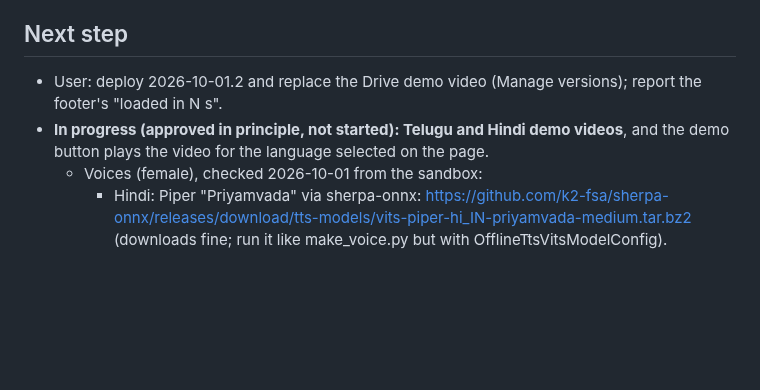
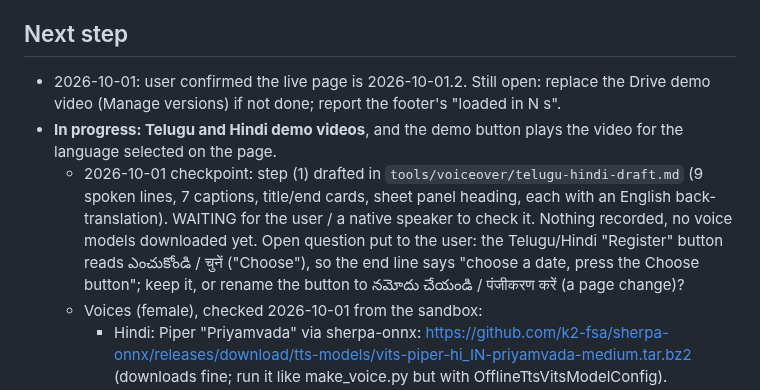
Before and after one commit to MamtaMukeshK/task-self-assign-sahaja-hyd, a Markdown page: HANDOFF.md, the part around the change. GitHub-like rendering; blank space fills up the shorter version.

```diff
--- a/HANDOFF.md
+++ b/HANDOFF.md
@@ -210,9 +210,15 @@ _Last updated: 2026-10-01 (version 2026-10-01.2)_
   if not, the page errors loudly rather than guessing.
 
 ## Next step
-- User: deploy 2026-10-01.2 and replace the Drive demo video (Manage versions); report the footer's "loaded in N s".
-- **In progress (approved in principle, not started): Telugu and Hindi demo videos**, and the demo button plays
-  the video for the language selected on the page.
+- 2026-10-01: user confirmed the live page is 2026-10-01.2. Still open: replace the Drive demo video (Manage
+  versions) if not done; report the footer's "loaded in N s".
+- **In progress: Telugu and Hindi demo videos**, and the demo button plays the video for the language selected on
+  the page.
+  - 2026-10-01 checkpoint: step (1) drafted in `tools/voiceover/telugu-hindi-draft.md` (9 spoken lines, 7 captions,
+    title/end cards, sheet panel heading, each with an English back-translation). WAITING for the user / a native
+    speaker to check it. Nothing recorded, no voice models downloaded yet. Open question put to the user: the
+    Telugu/Hindi "Register" button reads ఎంచుకోండి / चुनें ("Choose"), so the end line says "choose a date, press
+    the Choose button"; keep it, or rename the button to నమోదు చేయండి / पंजीकरण करें (a page change)?
   - Voices (female), checked 2026-10-01 from the sandbox:
     - Hindi: Piper "Priyamvada" via sherpa-onnx:
       https://github.com/k2-fsa/sherpa-onnx/releases/download/tts-models/vits-piper-hi_IN-priyamvada-medium.tar.bz2
```
Also changed, not shown: tools/voiceover/telugu-hindi-draft.md (added, +122 -0 lines).
